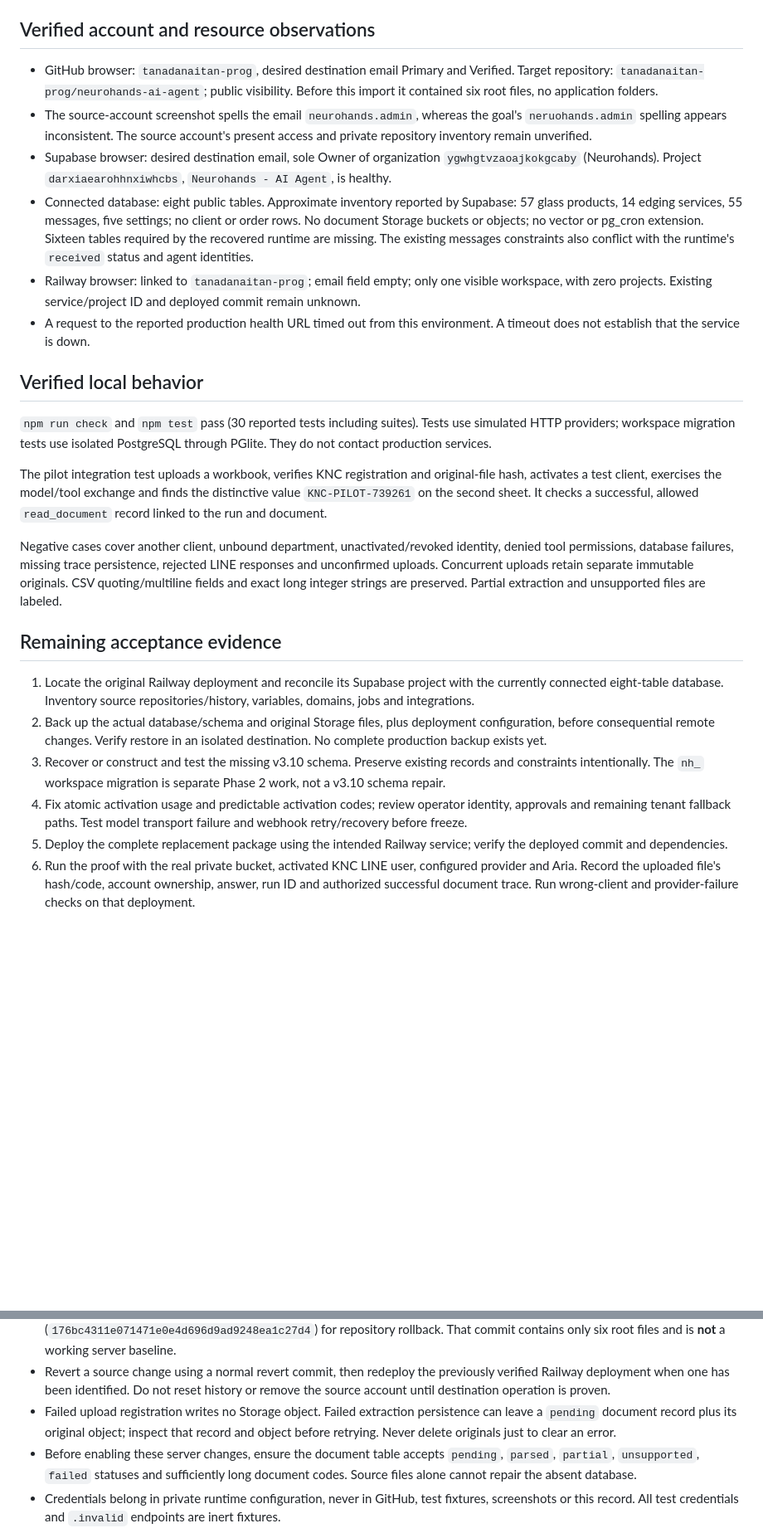
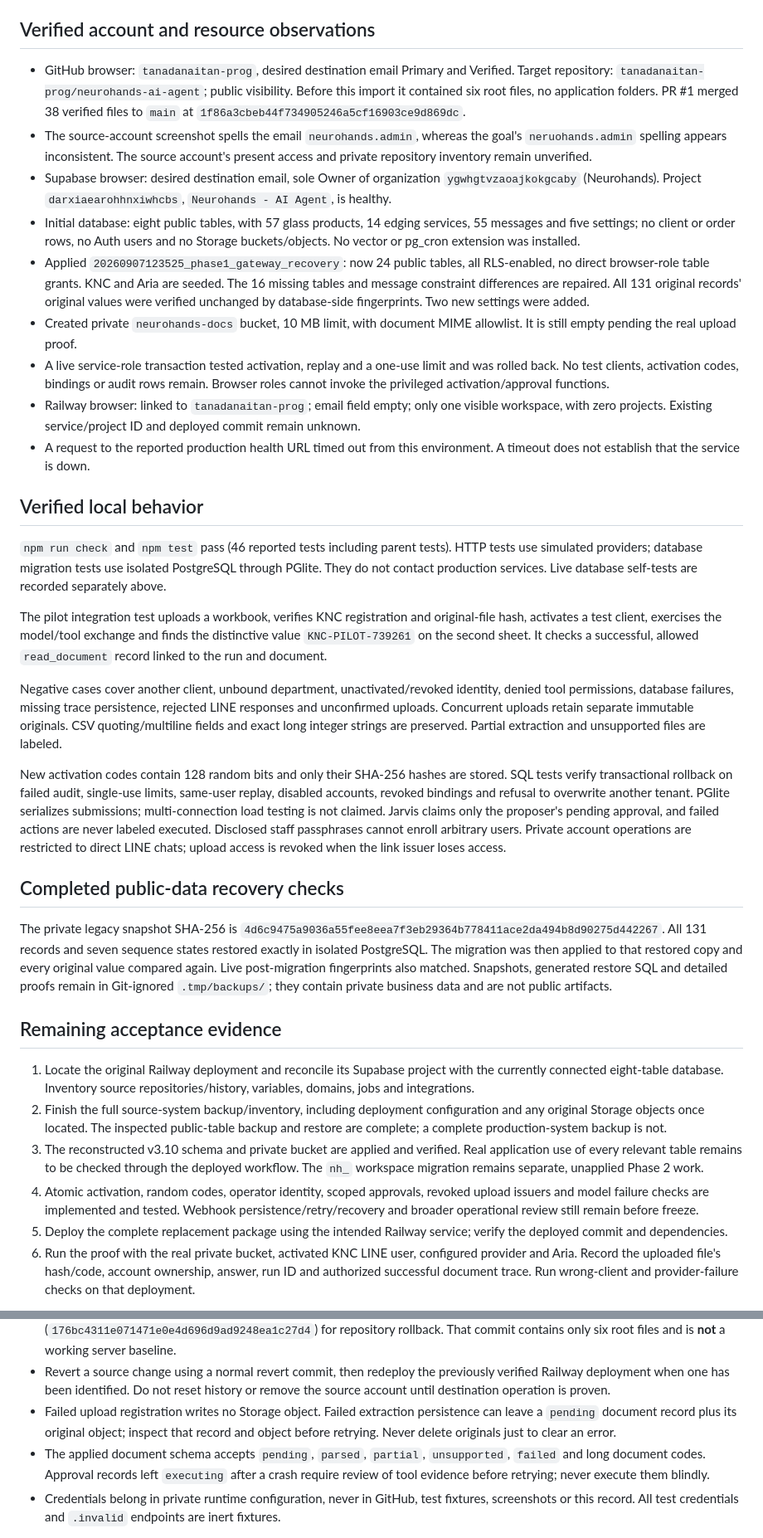
Before and after one commit to tanadanaitan-prog/neurohands-ai-agent, a Markdown page: docs/PHASE1_STATUS.md, 2 parts joined by grey strips. Shown at 83% size. Rendered like a GitHub page; blank space fills up the shorter version.

Commit message:
Import docs

```diff
--- a/docs/PHASE1_STATUS.md
+++ b/docs/PHASE1_STATUS.md
@@ -14,27 +14,36 @@ The earlier master document reports a working v3.10 deployment, 25 tables, KNC/A
 
 ## Verified account and resource observations
 
-- GitHub browser: `tanadanaitan-prog`, desired destination email Primary and Verified. Target repository: `tanadanaitan-prog/neurohands-ai-agent`; public visibility. Before this import it contained six root files, no application folders.
+- GitHub browser: `tanadanaitan-prog`, desired destination email Primary and Verified. Target repository: `tanadanaitan-prog/neurohands-ai-agent`; public visibility. Before this import it contained six root files, no application folders. PR #1 merged 38 verified files to `main` at `1f86a3cbeb44f734905246a5cf16903ce9d869dc`.
 - The source-account screenshot spells the email `neurohands.admin`, whereas the goal's `neruohands.admin` spelling appears inconsistent. The source account's present access and private repository inventory remain unverified.
 - Supabase browser: desired destination email, sole Owner of organization `ygwhgtvzaoajkokgcaby` (Neurohands). Project `darxiaearohhnxiwhcbs`, `Neurohands - AI Agent`, is healthy.
-- Connected database: eight public tables. Approximate inventory reported by Supabase: 57 glass products, 14 edging services, 55 messages, five settings; no client or order rows. No document Storage buckets or objects; no vector or pg_cron extension. Sixteen tables required by the recovered runtime are missing. The existing messages constraints also conflict with the runtime's `received` status and agent identities.
+- Initial database: eight public tables, with 57 glass products, 14 edging services, 55 messages and five settings; no client or order rows, no Auth users and no Storage buckets/objects. No vector or pg_cron extension was installed.
+- Applied `20260907123525_phase1_gateway_recovery`: now 24 public tables, all RLS-enabled, no direct browser-role table grants. KNC and Aria are seeded. The 16 missing tables and message constraint differences are repaired. All 131 original records' original values were verified unchanged by database-side fingerprints. Two new settings were added.
+- Created private `neurohands-docs` bucket, 10 MB limit, with document MIME allowlist. It is still empty pending the real upload proof.
+- A live service-role transaction tested activation, replay and a one-use limit and was rolled back. No test clients, activation codes, bindings or audit rows remain. Browser roles cannot invoke the privileged activation/approval functions.
 - Railway browser: linked to `tanadanaitan-prog`; email field empty; only one visible workspace, with zero projects. Existing service/project ID and deployed commit remain unknown.
 - A request to the reported production health URL timed out from this environment. A timeout does not establish that the service is down.
 
 ## Verified local behavior
 
-`npm run check` and `npm test` pass (30 reported tests including suites). Tests use simulated HTTP providers; workspace migration tests use isolated PostgreSQL through PGlite. They do not contact production services.
+`npm run check` and `npm test` pass (46 reported tests including parent tests). HTTP tests use simulated providers; database migration tests use isolated PostgreSQL through PGlite. They do not contact production services. Live database self-tests are recorded separately above.
 
 The pilot integration test uploads a workbook, verifies KNC registration and original-file hash, activates a test client, exercises the model/tool exchange and finds the distinctive value `KNC-PILOT-739261` on the second sheet. It checks a successful, allowed `read_document` record linked to the run and document.
 
 Negative cases cover another client, unbound department, unactivated/revoked identity, denied tool permissions, database failures, missing trace persistence, rejected LINE responses and unconfirmed uploads. Concurrent uploads retain separate immutable originals. CSV quoting/multiline fields and exact long integer strings are preserved. Partial extraction and unsupported files are labeled.
 
+New activation codes contain 128 random bits and only their SHA-256 hashes are stored. SQL tests verify transactional rollback on failed audit, single-use limits, same-user replay, disabled accounts, revoked bindings and refusal to overwrite another tenant. PGlite serializes submissions; multi-connection load testing is not claimed. Jarvis claims only the proposer's pending approval, and failed actions are never labeled executed. Disclosed staff passphrases cannot enroll arbitrary users. Private account operations are restricted to direct LINE chats; upload access is revoked when the link issuer loses access.
+
+## Completed public-data recovery checks
+
+The private legacy snapshot SHA-256 is `4d6c9475a9036a55fee8eea7f3eb29364b778411ace2da494b8d90275d442267`. All 131 records and seven sequence states restored exactly in isolated PostgreSQL. The migration was then applied to that restored copy and every original value compared again. Live post-migration fingerprints also matched. Snapshots, generated restore SQL and detailed proofs remain in Git-ignored `.tmp/backups/`; they contain private business data and are not public artifacts.
+
 ## Remaining acceptance evidence
 
 1. Locate the original Railway deployment and reconcile its Supabase project with the currently connected eight-table database. Inventory source repositories/history, variables, domains, jobs and integrations.
-2. Back up the actual database/schema and original Storage files, plus deployment configuration, before consequential remote changes. Verify restore in an isolated destination. No complete production backup exists yet.
-3. Recover or construct and test the missing v3.10 schema. Preserve existing records and constraints intentionally. The `nh_` workspace migration is separate Phase 2 work, not a v3.10 schema repair.
-4. Fix atomic activation usage and predictable activation codes; review operator identity, approvals and remaining tenant fallback paths. Test model transport failure and webhook retry/recovery before freeze.
+2. Finish the full source-system backup/inventory, including deployment configuration and any original Storage objects once located. The inspected public-table backup and restore are complete; a complete production-system backup is not.
+3. The reconstructed v3.10 schema and private bucket are applied and verified. Real application use of every relevant table remains to be checked through the deployed workflow. The `nh_` workspace migration remains separate, unapplied Phase 2 work.
+4. Atomic activation, random codes, operator identity, scoped approvals, revoked upload issuers and model failure checks are implemented and tested. Webhook persistence/retry/recovery and broader operational review still remain before freeze.
 5. Deploy the complete replacement package using the intended Railway service; verify the deployed commit and dependencies.
 6. Run the proof with the real private bucket, activated KNC LINE user, configured provider and Aria. Record the uploaded file's hash/code, account ownership, answer, run ID and authorized successful document trace. Run wrong-client and provider-failure checks on that deployment.
 
@@ -46,7 +55,7 @@ Only after all these checks pass should the baseline be tagged/frozen and Phase
 - Work is uploaded on a recovery branch before promotion to `main`. Preserve the pre-import `main` commit (`176bc4311e071471e0e4d696d9ad9248ea1c27d4`) for repository rollback. That commit contains only six root files and is **not** a working server baseline.
 - Revert a source change using a normal revert commit, then redeploy the previously verified Railway deployment when one has been identified. Do not reset history or remove the source account until destination operation is proven.
 - Failed upload registration writes no Storage object. Failed extraction persistence can leave a `pending` document record plus its original object; inspect that record and object before retrying. Never delete originals just to clear an error.
-- Before enabling these server changes, ensure the document table accepts `pending`, `parsed`, `partial`, `unsupported`, `failed` statuses and sufficiently long document codes. Source files alone cannot repair the absent database.
+- The applied document schema accepts `pending`, `parsed`, `partial`, `unsupported`, `failed` and long document codes. Approval records left `executing` after a crash require review of tool evidence before retrying; never execute them blindly.
 - Credentials belong in private runtime configuration, never in GitHub, test fixtures, screenshots or this record. All test credentials and `.invalid` endpoints are inert fixtures.
 
 LINE supports retrieving incoming content by message ID. This version deliberately uses the Document Portal; it does not implement incoming-file retrieval. Reference: https://developers.line.biz/en/reference/messaging-api/#get-content
```
Also changed, not shown: docs/PROJECT_PLAN.md (+2 -2 lines).
